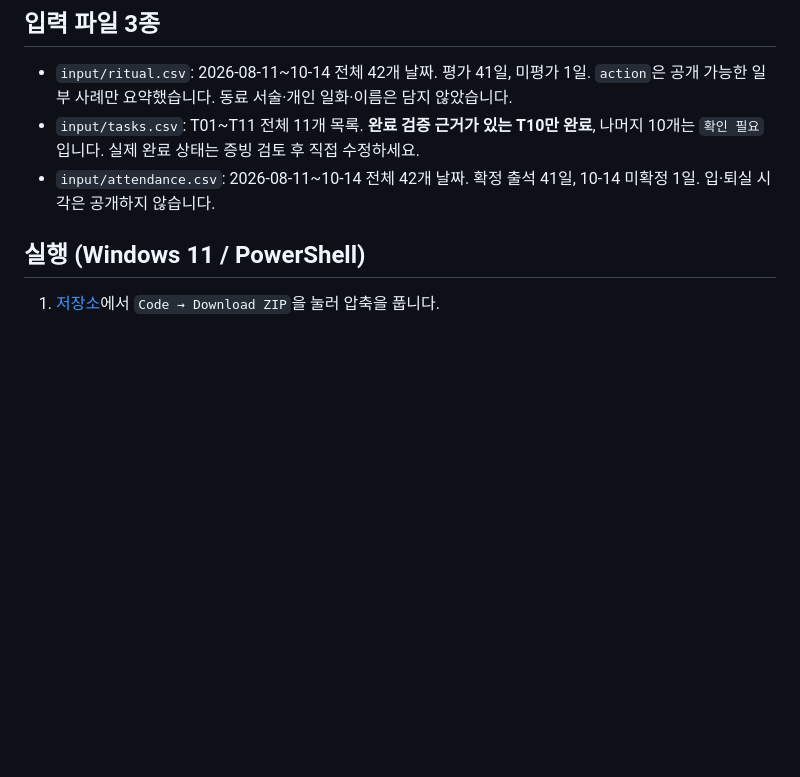
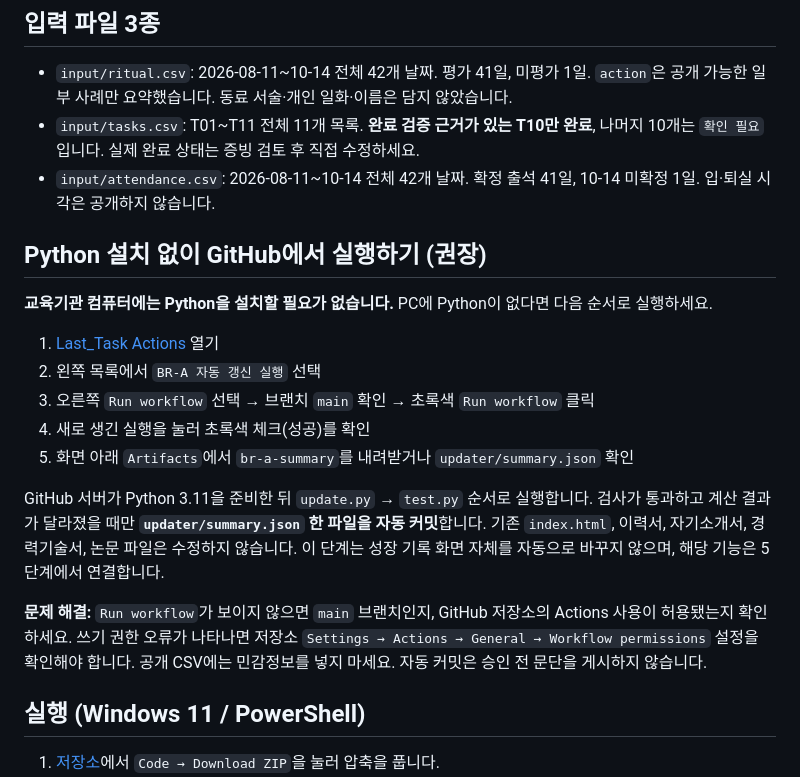
Before and after one commit to hwangyunjeong72/Last_Task, a Markdown page: updater/README.md, the part around the change. Rendered like a GitHub page; blank space fills up the shorter version.

Commit message:
Document one-click GitHub Actions execution without local Python

```diff
--- a/updater/README.md
+++ b/updater/README.md
@@ -6,6 +6,25 @@
 - `input/ritual.csv`: 2026-08-11~10-14 전체 42개 날짜. 평가 41일, 미평가 1일. `action`은 공개 가능한 일부 사례만 요약했습니다. 동료 서술·개인 일화·이름은 담지 않았습니다.
 - `input/tasks.csv`: T01~T11 전체 11개 목록. **완료 검증 근거가 있는 T10만 완료**, 나머지 10개는 `확인 필요`입니다. 실제 완료 상태는 증빙 검토 후 직접 수정하세요.
 - `input/attendance.csv`: 2026-08-11~10-14 전체 42개 날짜. 확정 출석 41일, 10-14 미확정 1일. 입·퇴실 시각은 공개하지 않습니다.
+
+## Python 설치 없이 GitHub에서 실행하기 (권장)
+
+**교육기관 컴퓨터에는 Python을 설치할 필요가 없습니다.** PC에 Python이 없다면 다음 순서로 실행하세요.
+
+1. [Last_Task Actions](https://github.com/hwangyunjeong72/Last_Task/actions) 열기
+2. 왼쪽 목록에서 `BR-A 자동 갱신 실행` 선택
+3. 오른쪽 `Run workflow` 선택 → 브랜치 `main` 확인 → 초록색 `Run workflow` 클릭
+4. 새로 생긴 실행을 눌러 초록색 체크(성공)를 확인
+5. 화면 아래 `Artifacts`에서 `br-a-summary`를 내려받거나 `updater/summary.json` 확인
+
+GitHub 서버가 Python 3.11을 준비한 뒤 `update.py` → `test.py` 순서로 실행합니다.
+검사가 통과하고 계산 결과가 달라졌을 때만 **`updater/summary.json` 한 파일을 자동 커밋**합니다.
+기존 `index.html`, 이력서, 자기소개서, 경력기술서, 논문 파일은 수정하지 않습니다.
+이 단계는 성장 기록 화면 자체를 자동으로 바꾸지 않으며, 해당 기능은 5단계에서 연결합니다.
+
+**문제 해결:** `Run workflow`가 보이지 않으면 `main` 브랜치인지, GitHub 저장소의 Actions 사용이 허용됐는지 확인하세요.
+쓰기 권한 오류가 나타나면 저장소 `Settings → Actions → General → Workflow permissions` 설정을 확인해야 합니다.
+공개 CSV에는 민감정보를 넣지 마세요. 자동 커밋은 승인 전 문단을 게시하지 않습니다.
 
 ## 실행 (Windows 11 / PowerShell)
 1. [저장소](https://github.com/hwangyunjeong72/Last_Task)에서 `Code → Download ZIP`을 눌러 압축을 풉니다.
```
